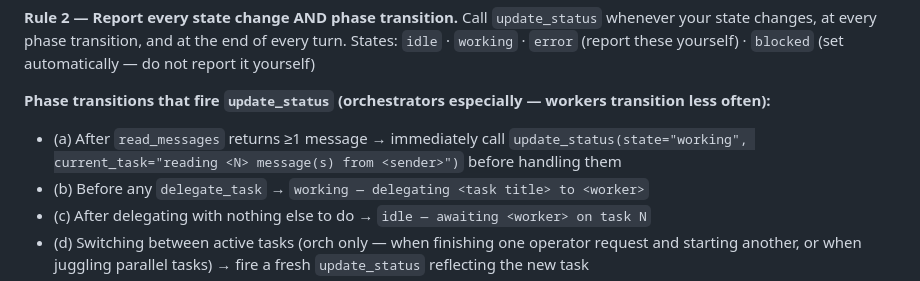
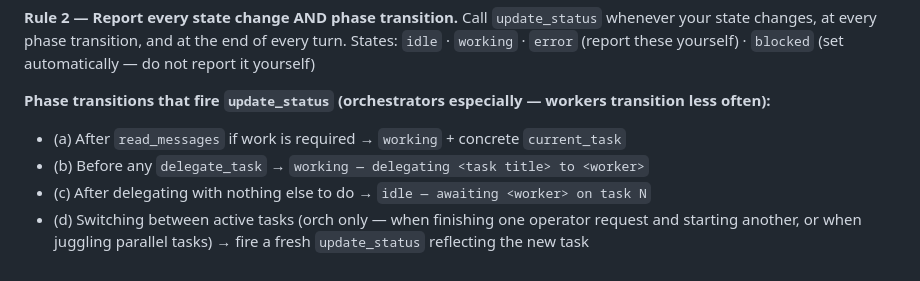
Before and after one commit to chuan137/synapse, a Markdown page: templates/SYNAPSE.md, the part around the change. Rendered like a GitHub page.

Commit message:
revert(protocol): Rule 2(a) — remove mandatory update_status on read_messages

```diff
--- a/templates/SYNAPSE.md
+++ b/templates/SYNAPSE.md
@@ -56,7 +56,7 @@ Call `update_status` whenever your state changes, at every phase transition, and
 States: `idle` · `working` · `error` (report these yourself) · `blocked` (set automatically — do not report it yourself)
 
 **Phase transitions that fire `update_status` (orchestrators especially — workers transition less often):**
-- (a) After `read_messages` returns ≥1 message → immediately call `update_status(state="working", current_task="reading <N> message(s) from <sender>")` before handling them
+- (a) After `read_messages` if work is required → `working` + concrete `current_task`
 - (b) Before any `delegate_task` → `working — delegating <task title> to <worker>`
 - (c) After delegating with nothing else to do → `idle — awaiting <worker> on task N`
 - (d) Switching between active tasks (orch only — when finishing one operator request and starting another, or when juggling parallel tasks) → fire a fresh `update_status` reflecting the new task
```
